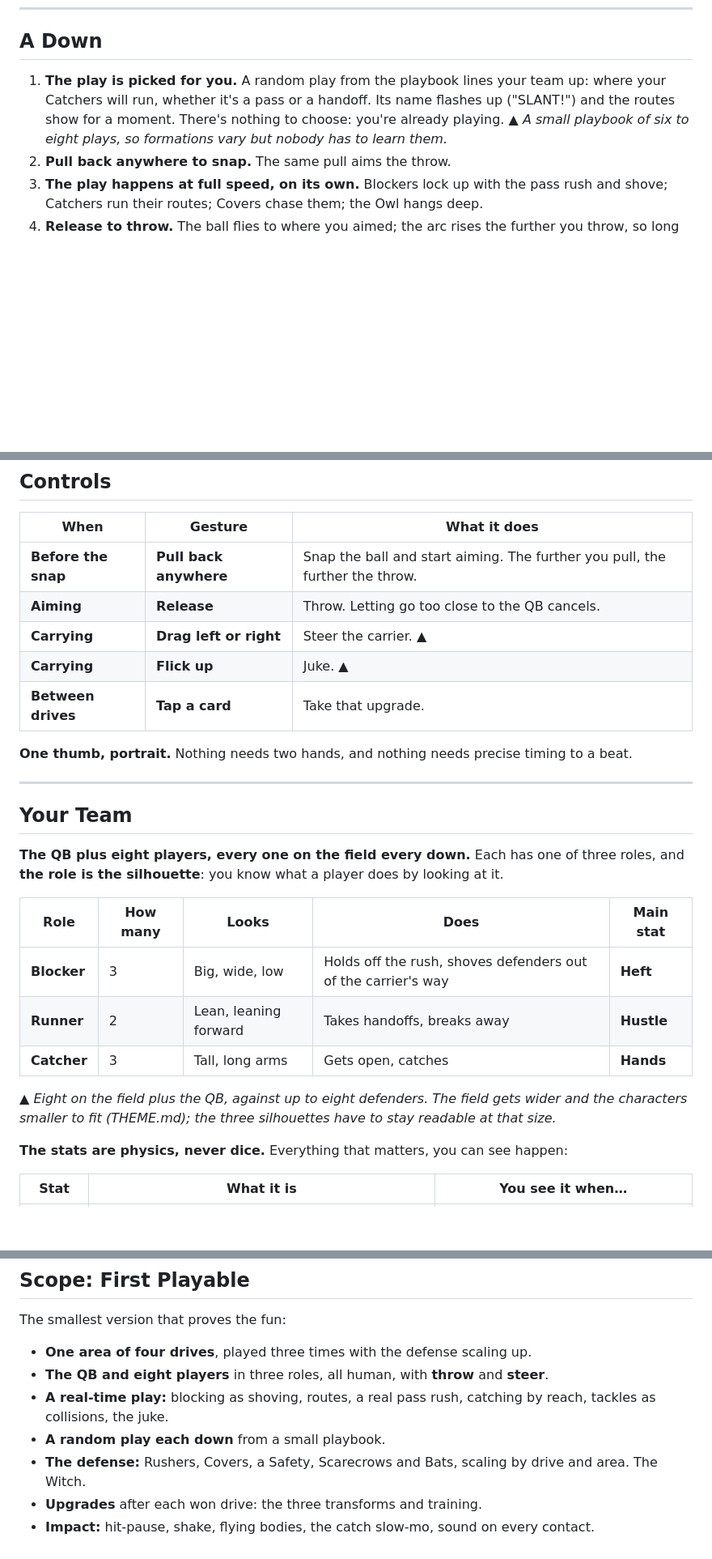
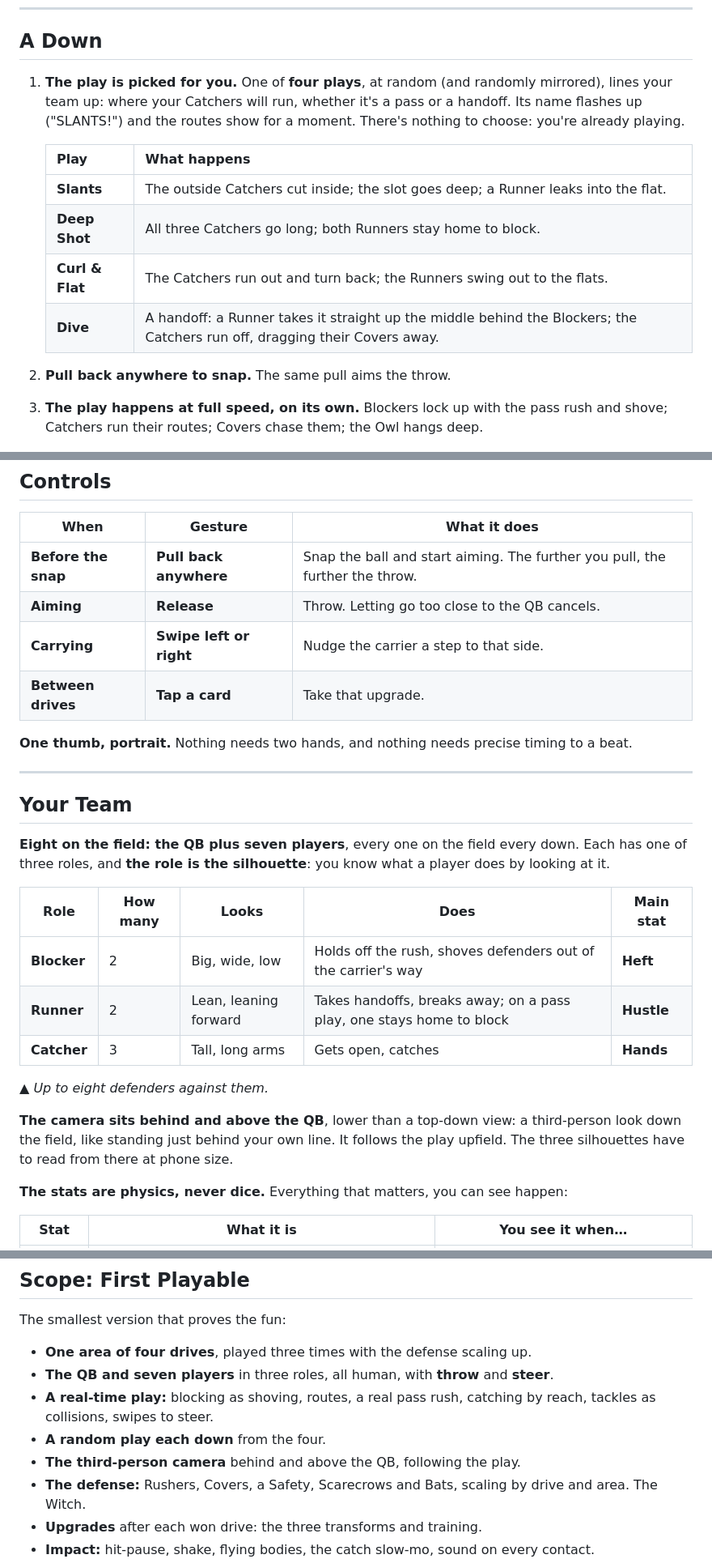
Before and after one commit to esrauch/vox, a Markdown page: GAMEPLAY.md, 3 parts joined by grey strips. Shown at 81% size. GitHub-like rendering; blank space fills up the shorter version.

```diff
--- a/GAMEPLAY.md
+++ b/GAMEPLAY.md
@@ -66,7 +66,14 @@ The test for any feature: **does it make a run faster, funnier, more readable, o
 
 ## A Down
 
-1. **The play is picked for you.** A random play from the playbook lines your team up: where your Catchers will run, whether it's a pass or a handoff. Its name flashes up ("SLANT!") and the routes show for a moment. There's nothing to choose: you're already playing. ▲ *A small playbook of six to eight plays, so formations vary but nobody has to learn them.*
+1. **The play is picked for you.** One of **four plays**, at random (and randomly mirrored), lines your team up: where your Catchers will run, whether it's a pass or a handoff. Its name flashes up ("SLANTS!") and the routes show for a moment. There's nothing to choose: you're already playing.
+
+   | Play | What happens |
+   |---|---|
+   | **Slants** | The outside Catchers cut inside; the slot goes deep; a Runner leaks into the flat. |
+   | **Deep Shot** | All three Catchers go long; both Runners stay home to block. |
+   | **Curl & Flat** | The Catchers run out and turn back; the Runners swing out to the flats. |
+   | **Dive** | A handoff: a Runner takes it straight up the middle behind the Blockers; the Catchers run off, dragging their Covers away. |
 2. **Pull back anywhere to snap.** The same pull aims the throw.
 3. **The play happens at full speed, on its own.** Blockers lock up with the pass rush and shove; Catchers run their routes; Covers chase them; the Owl hangs deep.
 4. **Release to throw.** The ball flies to where you aimed; the arc rises the further you throw, so long passes sail over defenders underneath and short ones are quick but low.
@@ -99,8 +106,7 @@ The test for any feature: **does it make a run faster, funnier, more readable, o
 |---|---|---|
 | **Before the snap** | **Pull back anywhere** | Snap the ball and start aiming. The further you pull, the further the throw. |
 | **Aiming** | **Release** | Throw. Letting go too close to the QB cancels. |
-| **Carrying** | **Drag left or right** | Steer the carrier. ▲ |
-| **Carrying** | **Flick up** | Juke. ▲ |
+| **Carrying** | **Swipe left or right** | Nudge the carrier a step to that side. |
 | **Between drives** | **Tap a card** | Take that upgrade. |
 
 **One thumb, portrait.** Nothing needs two hands, and nothing needs precise timing to a beat.
@@ -109,15 +115,17 @@ The test for any feature: **does it make a run faster, funnier, more readable, o
 
 ## Your Team
 
-**The QB plus eight players, every one on the field every down.** Each has one of three roles, and **the role is the silhouette**: you know what a player does by looking at it.
+**Eight on the field: the QB plus seven players**, every one on the field every down. Each has one of three roles, and **the role is the silhouette**: you know what a player does by looking at it.
 
 | Role | How many | Looks | Does | Main stat |
 |---|---|---|---|---|
-| **Blocker** | 3 | Big, wide, low | Holds off the rush, shoves defenders out of the carrier's way | **Heft** |
-| **Runner** | 2 | Lean, leaning forward | Takes handoffs, breaks away | **Hustle** |
+| **Blocker** | 2 | Big, wide, low | Holds off the rush, shoves defenders out of the carrier's way | **Heft** |
+| **Runner** | 2 | Lean, leaning forward | Takes handoffs, breaks away; on a pass play, one stays home to block | **Hustle** |
 | **Catcher** | 3 | Tall, long arms | Gets open, catches | **Hands** |
 
-▲ *Eight on the field plus the QB, against up to eight defenders. The field gets wider and the characters smaller to fit (THEME.md); the three silhouettes have to stay readable at that size.*
+▲ *Up to eight defenders against them.*
+
+**The camera sits behind and above the QB**, lower than a top-down view: a third-person look down the field, like standing just behind your own line. It follows the play upfield. The three silhouettes have to read from there at phone size.
 
 **The stats are physics, never dice.** Everything that matters, you can see happen:
 
@@ -219,9 +227,10 @@ The tension: every pick is either toward a bonus or a sure, small boost now.
 
 The smallest version that proves the fun:
 - **One area of four drives**, played three times with the defense scaling up.
-- **The QB and eight players** in three roles, all human, with **throw** and **steer**.
-- **A real-time play:** blocking as shoving, routes, a real pass rush, catching by reach, tackles as collisions, the juke.
-- **A random play each down** from a small playbook.
+- **The QB and seven players** in three roles, all human, with **throw** and **steer**.
+- **A real-time play:** blocking as shoving, routes, a real pass rush, catching by reach, tackles as collisions, swipes to steer.
+- **A random play each down** from the four.
+- **The third-person camera** behind and above the QB, following the play.
 - **The defense:** Rushers, Covers, a Safety, Scarecrows and Bats, scaling by drive and area. The Witch.
 - **Upgrades** after each won drive: the three transforms and training.
 - **Impact:** hit-pause, shake, flying bodies, the catch slow-mo, sound on every contact.
```
Also changed, not shown: other parts of GAMEPLAY.md (+5 -7 lines), MILESTONES.md (+7 -7 lines).
